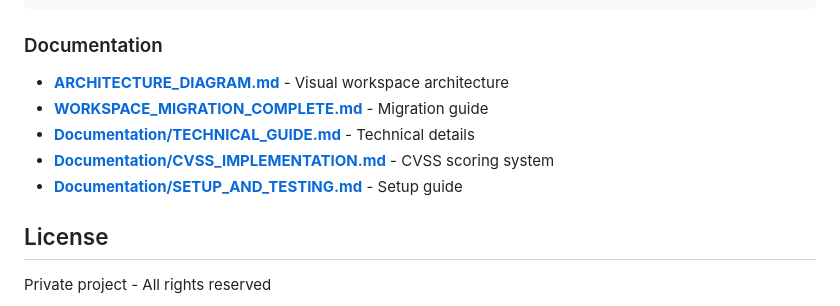
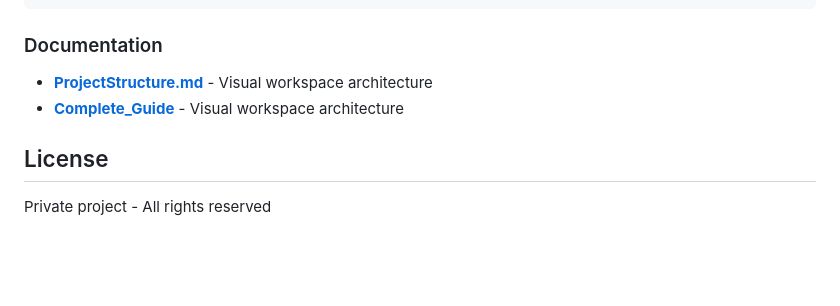
Before and after one commit to Senaraufi/Security-Log-Analyser, a Markdown page: README.md, the part around the change. Drawn GitHub-style; blank space fills up the shorter version.

Commit message:
Update documentation links in README.md
Removed outdated documentation links and added new ones.

```diff
--- a/README.md
+++ b/README.md
@@ -192,11 +192,9 @@ cargo build --release
 
 ### Documentation
 
-- **[ARCHITECTURE_DIAGRAM.md](security_api/ARCHITECTURE_DIAGRAM.md)** - Visual workspace architecture
-- **[WORKSPACE_MIGRATION_COMPLETE.md](security_api/WORKSPACE_MIGRATION_COMPLETE.md)** - Migration guide
-- **[Documentation/TECHNICAL_GUIDE.md](Documentation/TECHNICAL_GUIDE.md)** - Technical details
-- **[Documentation/CVSS_IMPLEMENTATION.md](Documentation/CVSS_IMPLEMENTATION.md)** - CVSS scoring system
-- **[Documentation/SETUP_AND_TESTING.md](Documentation/SETUP_AND_TESTING.md)** - Setup guide
+- **[ProjectStructure.md](Documentation/ProjectStructure.md)** - Visual workspace architecture
+- **[Complete_Guide](Documentation/COMPLETE_GUIDE.md)** - Visual workspace architecture
+
 
 
 ## License
```
